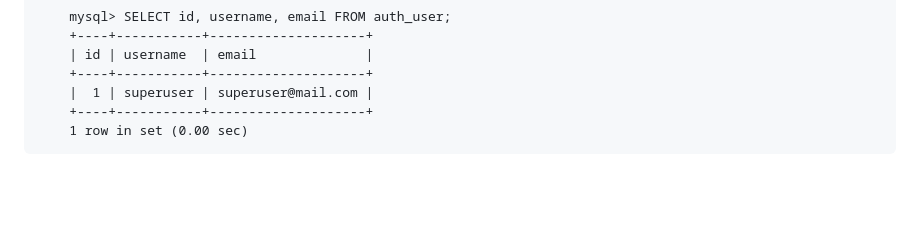
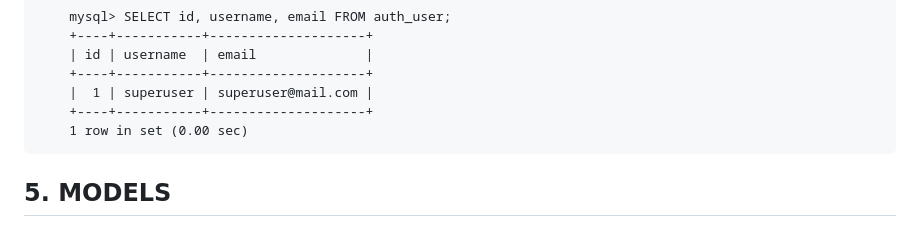
Before and after one commit to gurnitha/2466-dj5-blog, a Markdown page: README.md, the part around the change. Rendered like a GitHub page; blank space fills up the shorter version.

Commit message:
---5. MODELS---

```diff
--- a/README.md
+++ b/README.md
@@ -331,3 +331,7 @@ Local:E:\_WORKSPACE\2024\django\2466\2466-django-5-by-example
         |  1 | superuser | superuser@mail.com |
         +----+-----------+--------------------+
         1 row in set (0.00 sec)
+
+
+
+## 5. MODELS
```
